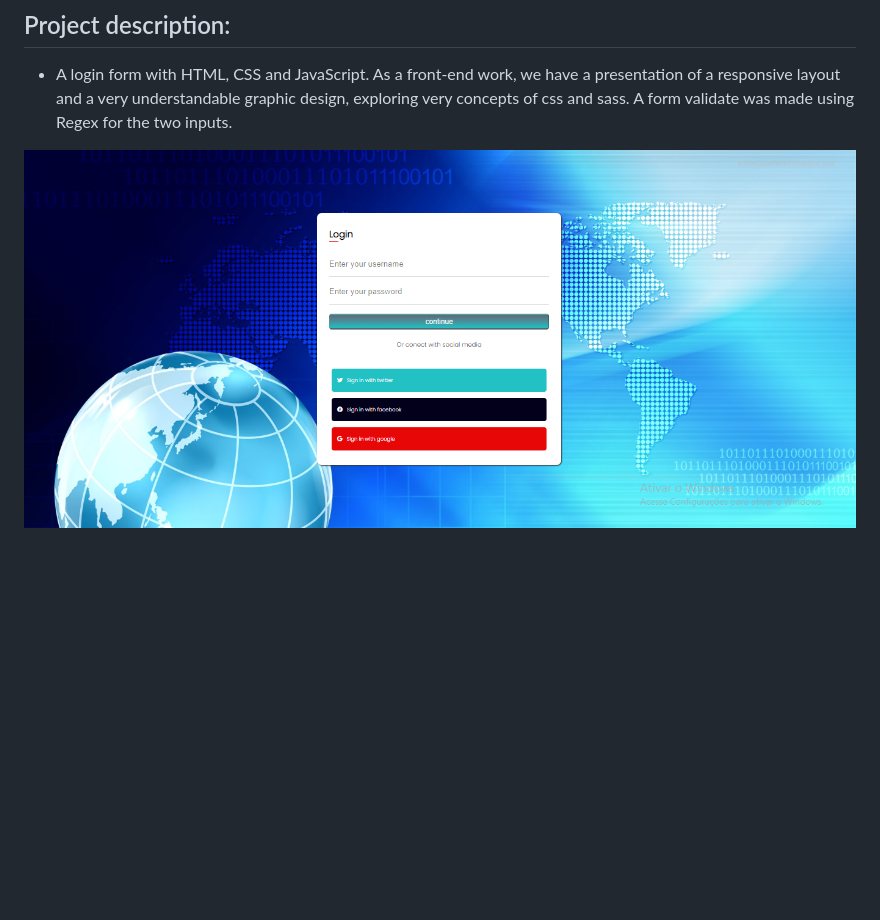
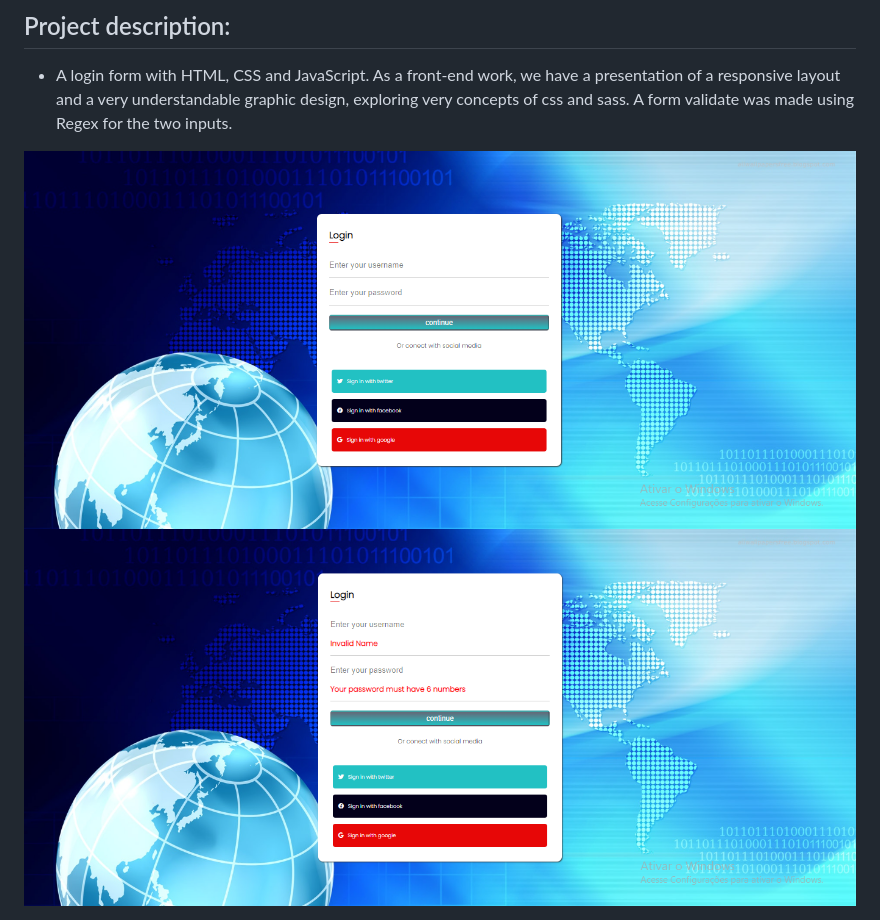
Before and after one commit to wagnermm/form-login, a Markdown page: README.md, the part around the change. GitHub-like rendering; pictures changed too: img/telalogin-erro.png (added), img/telalogin.png, img/telalogin2.png (deleted); blank space fills up the shorter version.

Commit message:
adiciona nova img

```diff
--- a/README.md
+++ b/README.md
@@ -2,5 +2,6 @@
 ## Project description:
 - A login form with HTML, CSS and JavaScript. As a front-end work, we have a presentation of a responsive layout and a very understandable graphic design, exploring very concepts of css and sass. A form validate was made using Regex for the two inputs.<br>
 <div>
-    <img src="./img/telalogin2.png" alt="tela login">
+    <img src="./img/telalogin.png" alt="tela login">
+    <img src="img/./telalogin-erro.png" alt="tela login erro">
 </div>
```
